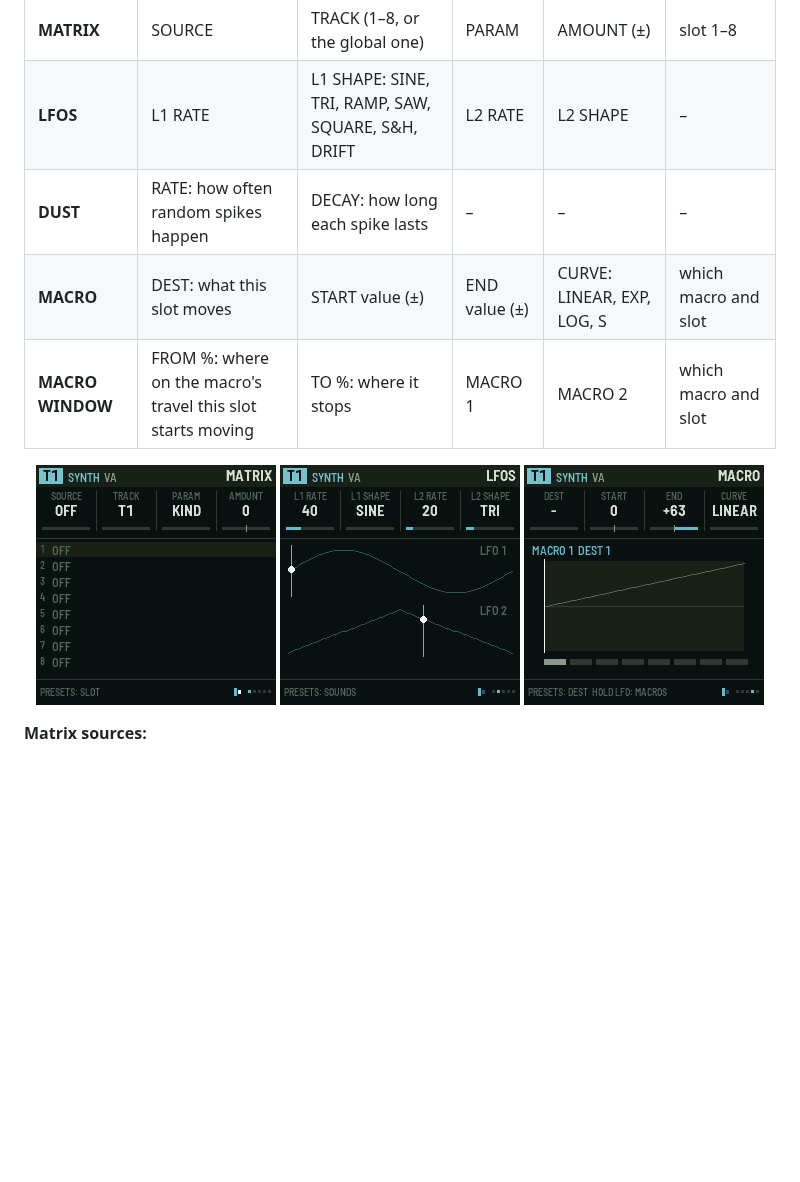
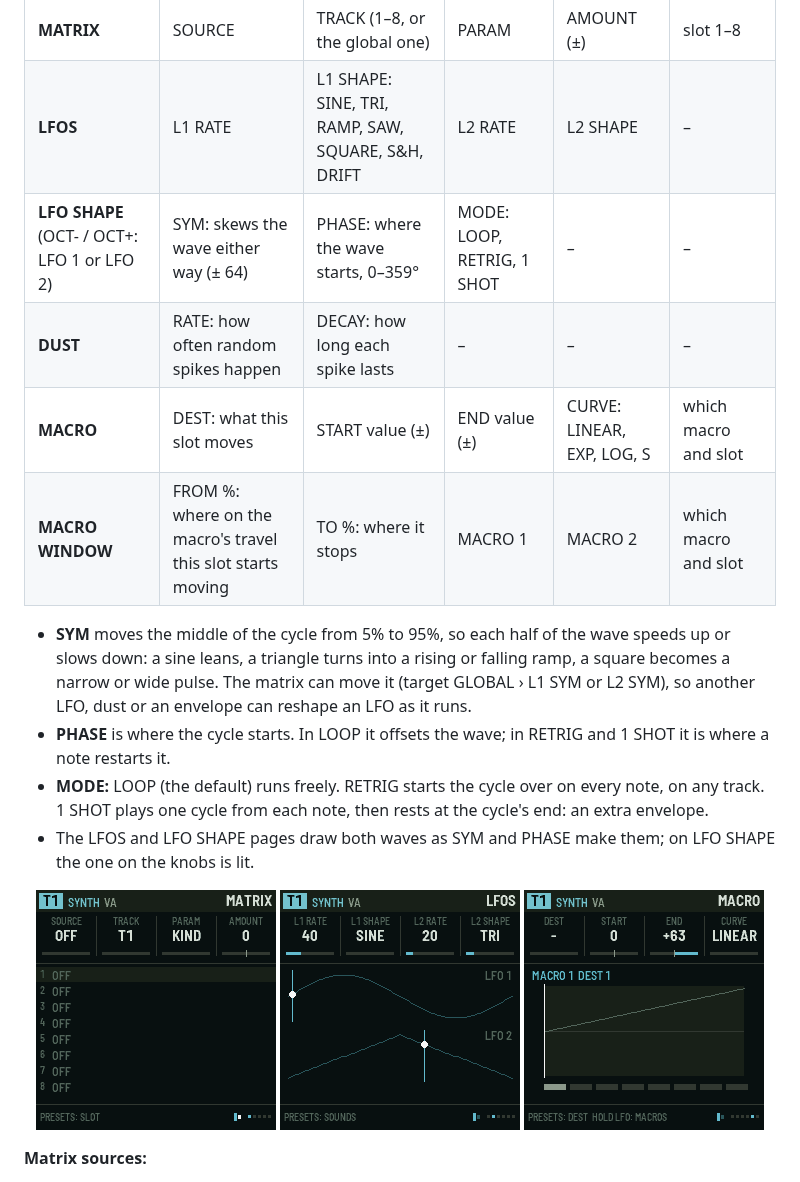
Before and after one commit to De-Pattern/Ravel_FM1, a Markdown page: README.md, the part around one of its changes. Rendered like a GitHub page; pictures changed too: docs/manual/mod-lfo.png, docs/manual/mod-macro.png; blank space fills up the shorter version.

```diff
--- a/README.md
+++ b/README.md
@@ -615,9 +618,15 @@ Ravel keeps **256 envelope shapes** that any step can recall, so one pattern can
 | --- | --- | --- | --- | --- | --- |
 | **MATRIX** | SOURCE | TRACK (1–8, or the global one) | PARAM | AMOUNT (±) | slot 1–8 |
 | **LFOS** | L1 RATE | L1 SHAPE: SINE, TRI, RAMP, SAW, SQUARE, S&H, DRIFT | L2 RATE | L2 SHAPE | – |
+| **LFO SHAPE** (OCT- / OCT+: LFO 1 or LFO 2) | SYM: skews the wave either way (± 64) | PHASE: where the wave starts, 0–359° | MODE: LOOP, RETRIG, 1 SHOT | – | – |
 | **DUST** | RATE: how often random spikes happen | DECAY: how long each spike lasts | – | – | – |
 | **MACRO** | DEST: what this slot moves | START value (±) | END value (±) | CURVE: LINEAR, EXP, LOG, S | which macro and slot |
 | **MACRO WINDOW** | FROM %: where on the macro's travel this slot starts moving | TO %: where it stops | MACRO 1 | MACRO 2 | which macro and slot |
+
+- **SYM** moves the middle of the cycle from 5% to 95%, so each half of the wave speeds up or slows down: a sine leans, a triangle turns into a rising or falling ramp, a square becomes a narrow or wide pulse. The matrix can move it (target GLOBAL › L1 SYM or L2 SYM), so another LFO, dust or an envelope can reshape an LFO as it runs.
+- **PHASE** is where the cycle starts. In LOOP it offsets the wave; in RETRIG and 1 SHOT it is where a note restarts it.
+- **MODE:** LOOP (the default) runs freely. RETRIG starts the cycle over on every note, on any track. 1 SHOT plays one cycle from each note, then rests at the cycle's end: an extra envelope.
+- The LFOS and LFO SHAPE pages draw both waves as SYM and PHASE make them; on LFO SHAPE the one on the knobs is lit.
 
 <p align="center"><img src="docs/manual/mod-matrix.png" alt="MATRIX" width="240"> <img src="docs/manual/mod-lfo.png" alt="LFOS" width="240"> <img src="docs/manual/mod-macro.png" alt="MACRO" width="240"></p>
 
```
Also changed, not shown: other parts of README.md (+3 -0 lines), docs/manual/voice-filter.png, docs/manual/voice-mix.png, docs/manual/voice-skin.png, 8 other files.
